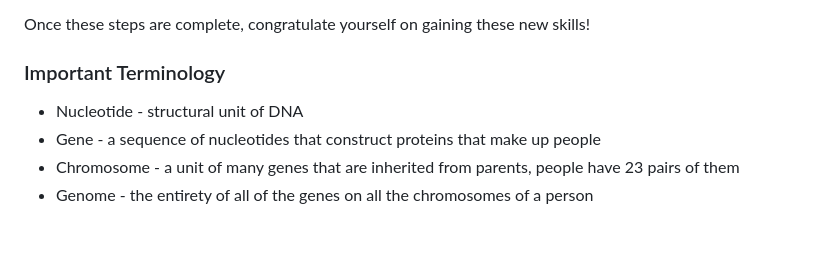
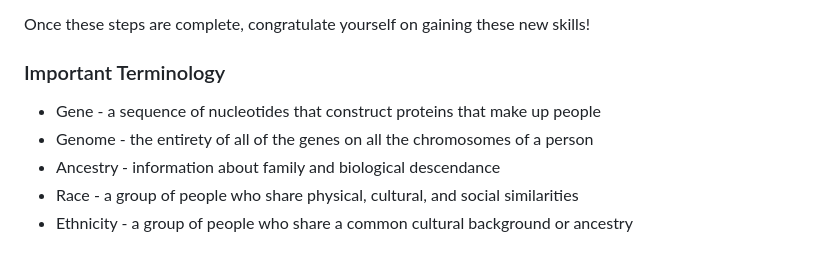
Before and after one commit to mikaelyevans/StatisticalGenetics, a Markdown page: ObservationalData/README.md, the part around the change. Drawn GitHub-style.

Commit message:
Adding to markdown files

```diff
--- a/ObservationalData/README.md
+++ b/ObservationalData/README.md
@@ -42,8 +42,10 @@
 
 <h3>Important Terminology</h3>
 <ul>
-    <li>Nucleotide - structural unit of DNA</li>
     <li>Gene - a sequence of nucleotides that construct proteins that make up people</li>
-    <li>Chromosome - a unit of many genes that are inherited from parents, people have 23 pairs of them</li>
     <li>Genome - the entirety of all of the genes on all the chromosomes of a person</li>
+    <li>Ancestry - information about family and biological descendance</li>
+    <li>Race - a group of people who share physical, cultural, and social similarities</li>
+    <li>Ethnicity - a group of people who share a common cultural background or ancestry</li>
+
 </ul>
```
Also changed, not shown: ObservationalData/01_LiteratureReview.md (+1 -1 lines).
